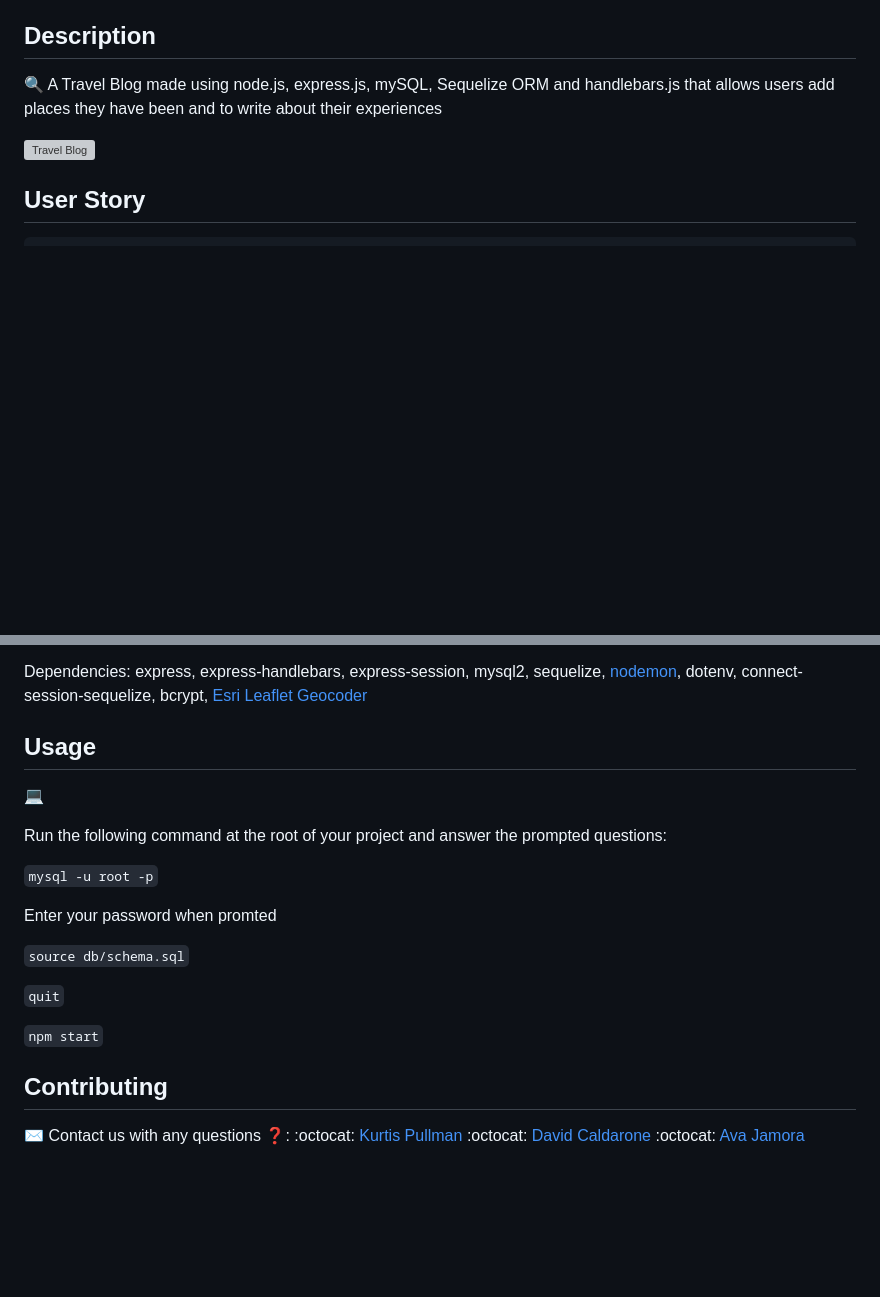
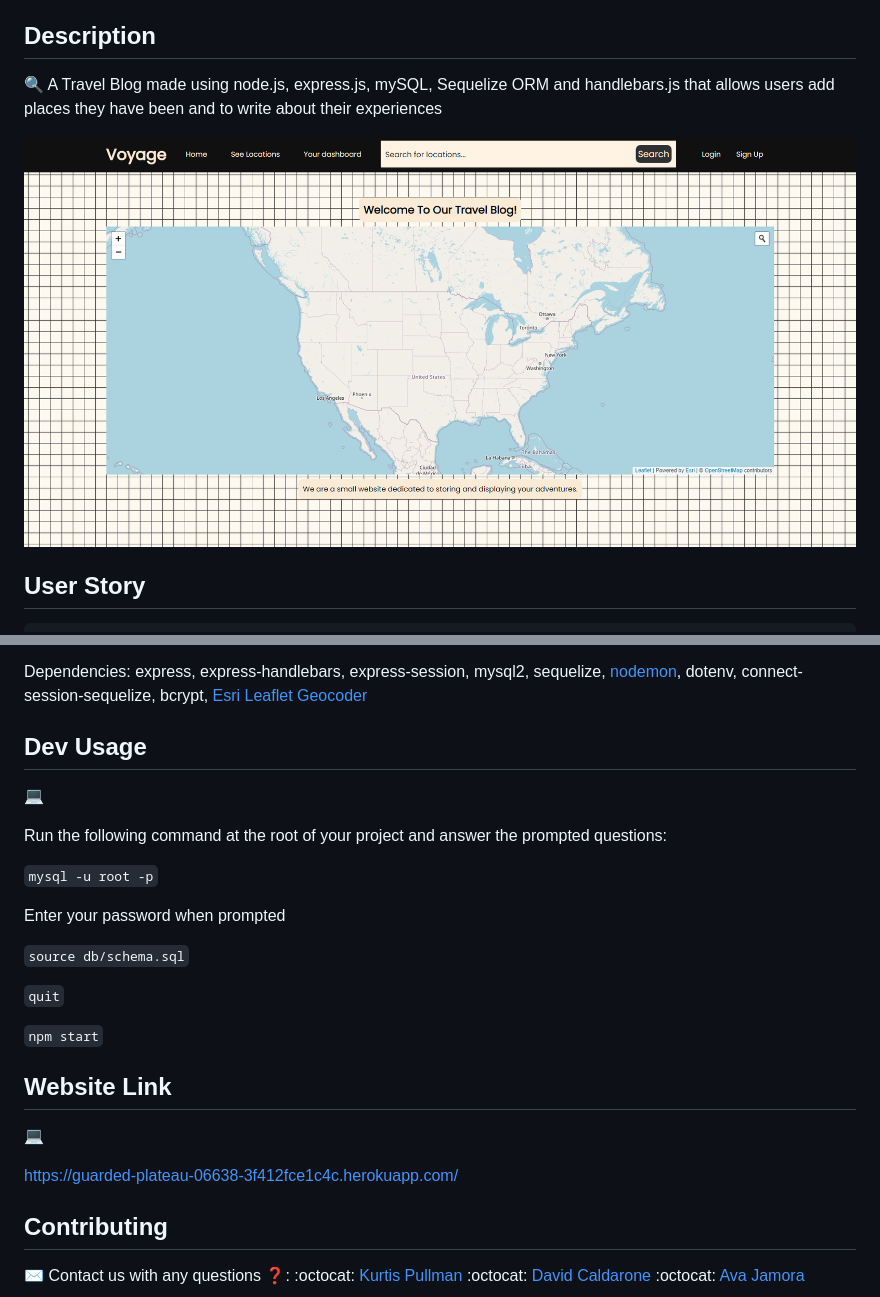
Before and after one commit to RuckusEnjoyer/travel-blog, a Markdown page: README.md, 2 parts joined by grey strips. Drawn GitHub-style; pictures changed too: public/images/Capture.PNG (added); blank space fills up the shorter version; grey boxes are pictures that could not be loaded.

Commit message:
added website link and website screenshot to readme

```diff
--- a/README.md
+++ b/README.md
@@ -30,7 +30,7 @@
 
 🔍 A Travel Blog made using node.js, express.js, mySQL, Sequelize ORM and handlebars.js that allows users add places they have been and to write about their experiences
 
-![Travel Blog]()
+![Travel Blog](./public/images/Capture.PNG)
 
 ## User Story
 
@@ -66,14 +66,14 @@ Have a quality README (with unique name, description, technologies used, screens
 
 Dependencies: express, express-handlebars, express-session, mysql2, sequelize, [nodemon](https://www.npmjs.com/package/nodemon), dotenv, connect-session-sequelize, bcrypt, [Esri Leaflet Geocoder](https://www.npmjs.com/package/esri-leaflet-geocoder)
 
-## Usage
+## Dev Usage
 💻
 
 Run the following command at the root of your project and answer the prompted questions:
 
 `mysql -u root -p`
 
-Enter your password when promted
+Enter your password when prompted
 
 `source db/schema.sql`
 
@@ -81,6 +81,10 @@ Enter your password when promted
 
 `npm start`
 
+## Website Link
+💻
+
+https://guarded-plateau-06638-3f412fce1c4c.herokuapp.com/
 
 ## Contributing
 ✉️ Contact us with any questions ❓:
```
